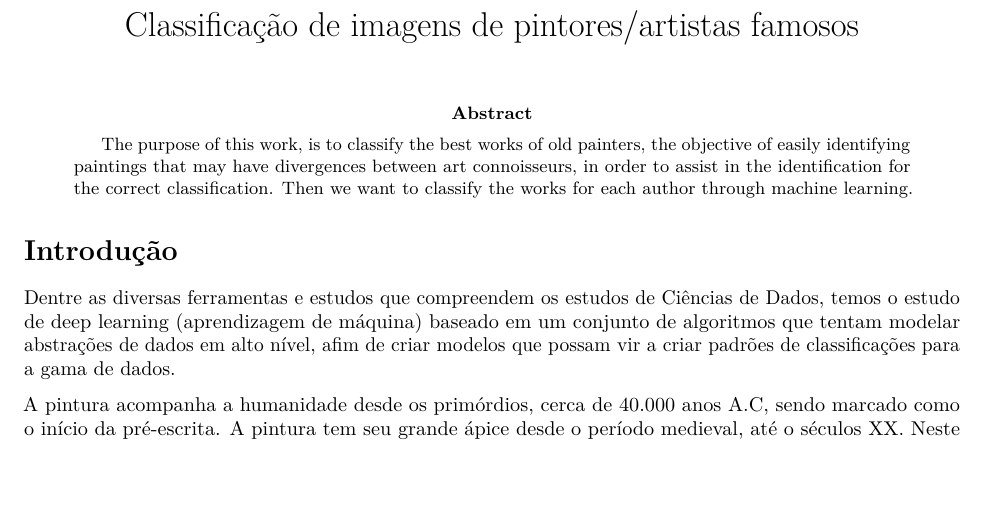
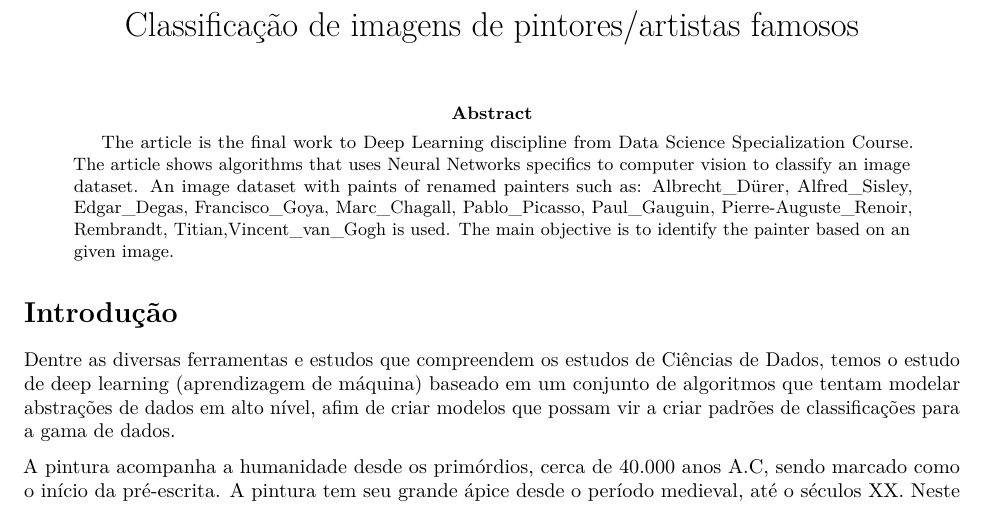
Before and after one commit to LucianoTeixeiras/DLI_PUCRS, an R Markdown document (artigo/Artigo.Rmd): part of page 1 of 7, cut so that both start at the same text, the shorter picture padded with empty space. Rendered offline with R 4.5, knitr and Pandoc, then LaTeX, with nearby package versions; drawn as R Markdown's standard PDF in place of the format the file asks for.

Commit message:
Sugestao para abstract

```diff
--- a/artigo/Artigo.Rmd
+++ b/artigo/Artigo.Rmd
@@ -17,7 +17,7 @@ affiliation:
       location: appelvini@gmail.com
       mark: 3
 abstract: |
-  The purpose of this work, is to classify the best works of old painters, the objective of easily identifying paintings that may have divergences between art connoisseurs, in order to assist in the identification for the correct classification. Then we want to classify the works for each author through machine learning.
+  The article is the final work to Deep Learning discipline from Data Science Specialization Course. The article shows algorithms that uses Neural Networks specifics to computer vision to classify an image dataset. An image dataset with paints of renamed painters such as: Albrecht_Dürer, Alfred_Sisley, Edgar_Degas, Francisco_Goya, Marc_Chagall, Pablo_Picasso, Paul_Gauguin, Pierre-Auguste_Renoir, Rembrandt, Titian,Vincent_van_Gogh is used. The main objective is to identify the painter based on an given image.
 
 output: rticles::ieee_article
 ---
```
